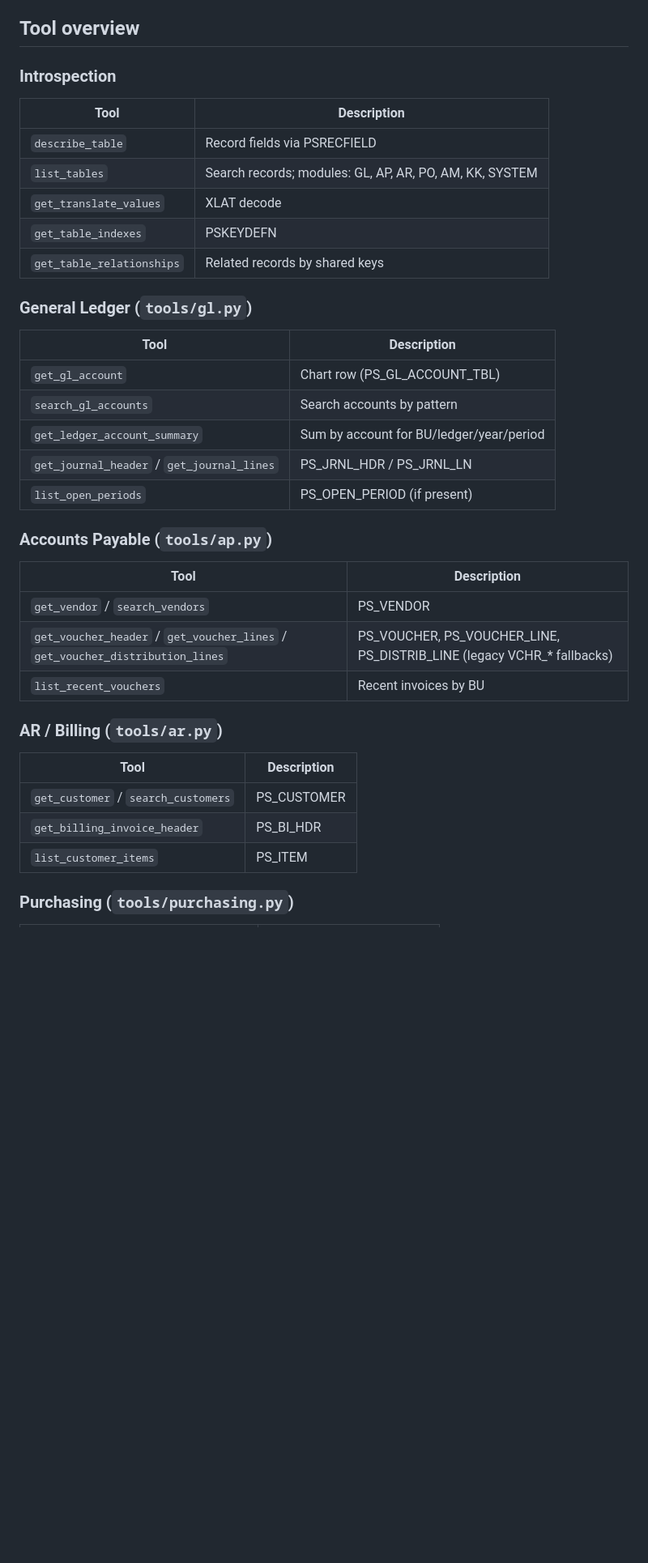
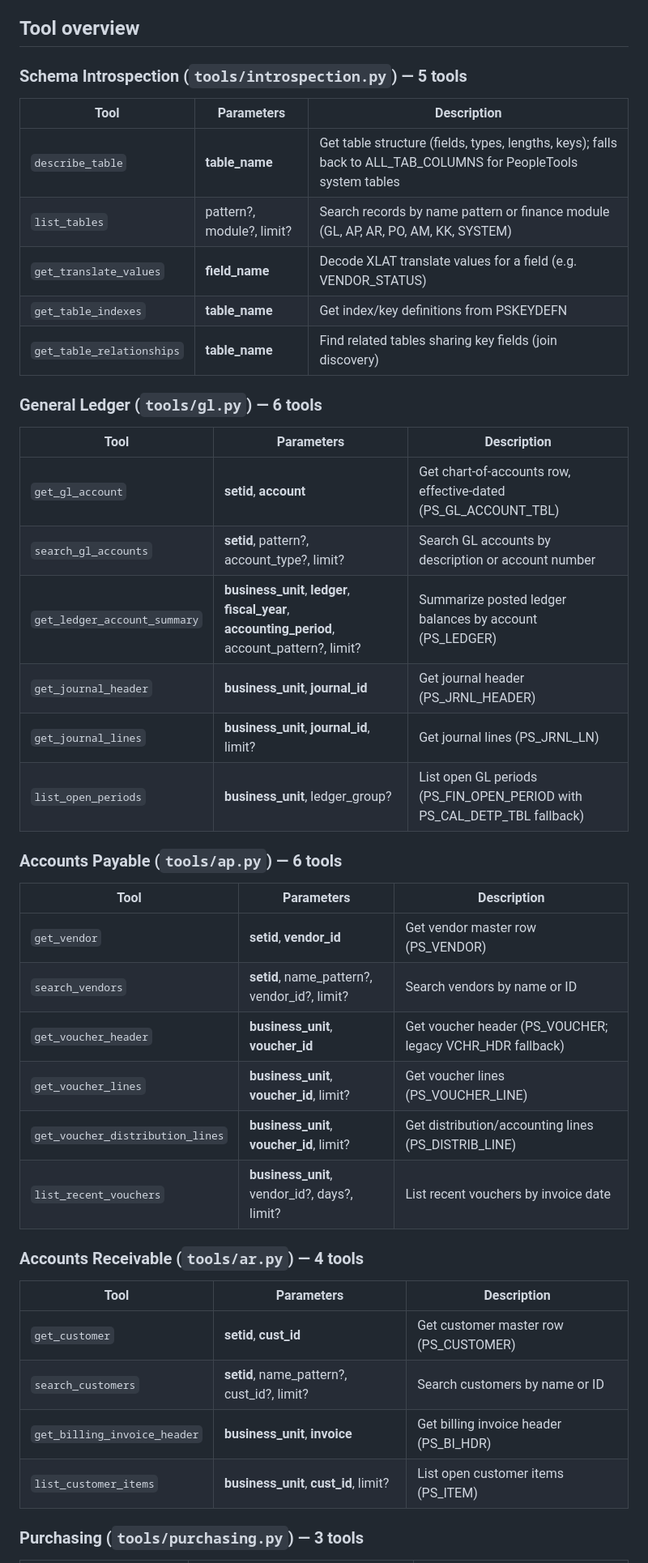
Before and after one commit to wonderboom-1/peoplesoft-mcp-fin, a Markdown page: README.md, the part around one of its changes. Shown at 81% size. GitHub-like rendering; blank space fills up the shorter version.

```diff
--- a/README.md
+++ b/README.md
@@ -120,41 +122,46 @@ The MCP enables natural language questions like:
 
 ## Tool overview
 
-### Introspection
+### Schema Introspection (`tools/introspection.py`) — 5 tools
 
-| Tool | Description |
-|------|-------------|
-| `describe_table` | Record fields via PSRECFIELD |
-| `list_tables` | Search records; modules: GL, AP, AR, PO, AM, KK, SYSTEM |
-| `get_translate_values` | XLAT decode |
-| `get_table_indexes` | PSKEYDEFN |
-| `get_table_relationships` | Related records by shared keys |
+| Tool | Parameters | Description |
+|------|-----------|-------------|
+| `describe_table` | **table_name** | Get table structure (fields, types, lengths, keys); falls back to ALL_TAB_COLUMNS for PeopleTools system tables |
+| `list_tables` | pattern?, module?, limit? | Search records by name pattern or finance module (GL, AP, AR, PO, AM, KK, SYSTEM) |
+| `get_translate_values` | **field_name** | Decode XLAT translate values for a field (e.g. VENDOR_STATUS) |
+| `get_table_indexes` | **table_name** | Get index/key definitions from PSKEYDEFN |
+| `get_table_relationships` | **table_name** | Find related tables sharing key fields (join discovery) |
 
-### General Ledger (`tools/gl.py`)
+### General Ledger (`tools/gl.py`) — 6 tools
 
-| Tool | Description |
-|------|-------------|
-| `get_gl_account` | Chart row (PS_GL_ACCOUNT_TBL) |
-| `search_gl_accounts` | Search accounts by pattern |
-| `get_ledger_account_summary` | Sum by account for BU/ledger/year/period |
-| `get_journal_header` / `get_journal_lines` | PS_JRNL_HDR / PS_JRNL_LN |
-| `list_open_periods` | PS_OPEN_PERIOD (if present) |
+| Tool | Parameters | Description |
+|------|-----------|-------------|
+| `get_gl_account` | **setid**, **account** | Get chart-of-accounts row, effective-dated (PS_GL_ACCOUNT_TBL) |
+| `search_gl_accounts` | **setid**, pattern?, account_type?, limit? | Search GL accounts by description or account number |
+| `get_ledger_account_summary` | **business_unit**, **ledger**, **fiscal_year**, **accounting_period**, account_pattern?, limit? | Summarize posted ledger balances by account (PS_LEDGER) |
+| `get_journal_header` | **business_unit**, **journal_id** | Get journal header (PS_JRNL_HEADER) |
+| `get_journal_lines` | **business_unit**, **journal_id**, limit? | Get journal lines (PS_JRNL_LN) |
+| `list_open_periods` | **business_unit**, ledger_group? | List open GL periods (PS_FIN_OPEN_PERIOD with PS_CAL_DETP_TBL fallback) |
 
-### Accounts Payable (`tools/ap.py`)
+### Accounts Payable (`tools/ap.py`) — 6 tools
 
-| Tool | Description |
-|------|-------------|
-| `get_vendor` / `search_vendors` | PS_VENDOR |
-| `get_voucher_header` / `get_voucher_lines` / `get_voucher_distribution_lines` | PS_VOUCHER, PS_VOUCHER_LINE, PS_DISTRIB_LINE (legacy VCHR_* fallbacks) |
-| `list_recent_vouchers` | Recent invoices by BU |
+| Tool | Parameters | Description |
+|------|-----------|-------------|
+| `get_vendor` | **setid**, **vendor_id** | Get vendor master row (PS_VENDOR) |
+| `search_vendors` | **setid**, name_pattern?, vendor_id?, limit? | Search vendors by name or ID |
+| `get_voucher_header` | **business_unit**, **voucher_id** | Get voucher header (PS_VOUCHER; legacy VCHR_HDR fallback) |
+| `get_voucher_lines` | **business_unit**, **voucher_id**, limit? | Get voucher lines (PS_VOUCHER_LINE) |
+| `get_voucher_distribution_lines` | **business_unit**, **voucher_id**, limit? | Get distribution/accounting lines (PS_DISTRIB_LINE) |
+| `list_recent_vouchers` | **business_unit**, vendor_id?, days?, limit? | List recent vouchers by invoice date |
 
-### AR / Billing (`tools/ar.py`)
+### Accounts Receivable (`tools/ar.py`) — 4 tools
 
-| Tool | Description |
-|------|-------------|
-| `get_customer` / `search_customers` | PS_CUSTOMER |
-| `get_billing_invoice_header` | PS_BI_HDR |
-| `list_customer_items` | PS_ITEM |
+| Tool | Parameters | Description |
+|------|-----------|-------------|
+| `get_customer` | **setid**, **cust_id** | Get customer master row (PS_CUSTOMER) |
+| `search_customers` | **setid**, name_pattern?, cust_id?, limit? | Search customers by name or ID |
+| `get_billing_invoice_header` | **business_unit**, **invoice** | Get billing invoice header (PS_BI_HDR) |
+| `list_customer_items` | **business_unit**, **cust_id**, limit? | List open customer items (PS_ITEM) |
 
-### Purchasing (`tools/purchasing.py`)
+### Purchasing (`tools/purchasing.py`) — 3 tools
 
```
Also changed, not shown: other parts of README.md (+59 -29 lines).
